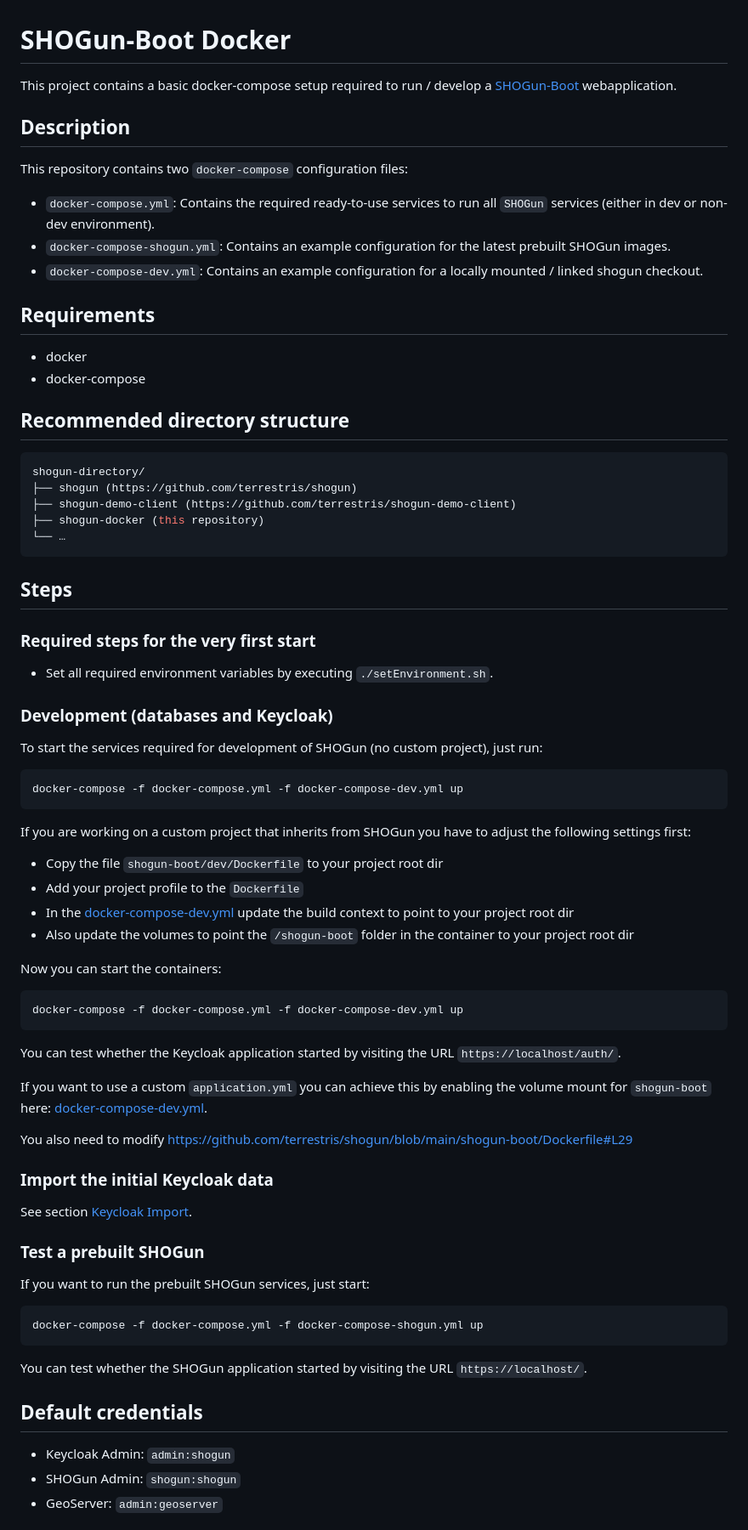
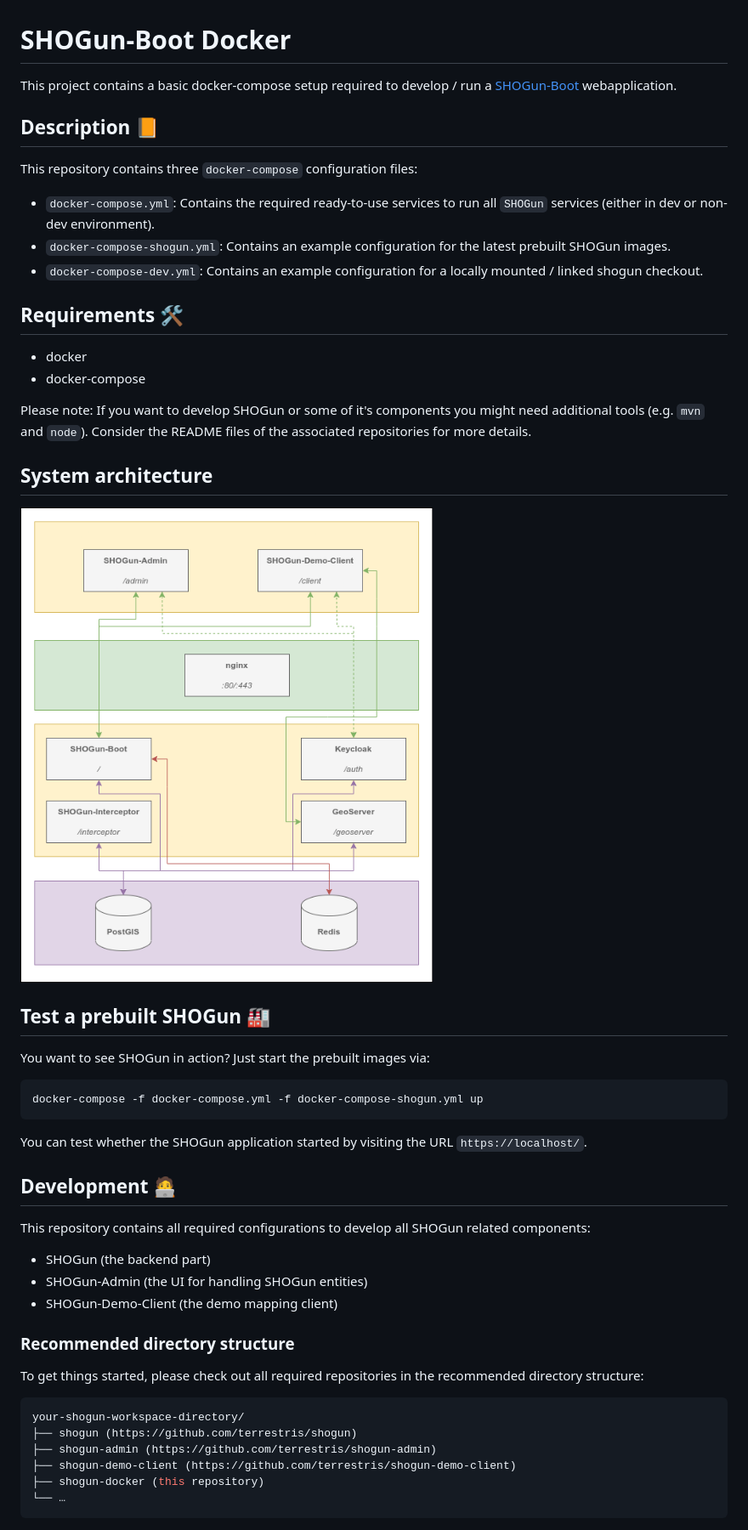
Before and after one commit to terrestris/shogun-docker, a Markdown page: README.md, the part around one of its changes. Shown at 85% size. GitHub-like rendering; pictures changed too: docs/components.png (added).

Commit message:
Update README instructions

````diff
--- a/README.md
+++ b/README.md
@@ -1,74 +1,35 @@
 # SHOGun-Boot Docker
 
-This project contains a basic docker-compose setup required to run / develop a [SHOGun-Boot](https://github.com/terrestris/shogun) webapplication.
+This project contains a basic docker-compose setup required to develop / run a
+[SHOGun-Boot](https://github.com/terrestris/shogun) webapplication.
 
-## Description
+## Description 📙
 
-This repository contains two `docker-compose` configuration files:
+This repository contains three `docker-compose` configuration files:
 
-* `docker-compose.yml`: Contains the required ready-to-use services to run all
+- `docker-compose.yml`: Contains the required ready-to-use services to run all
   `SHOGun` services (either in dev or non-dev environment).
-* `docker-compose-shogun.yml`: Contains an example configuration for the latest
+- `docker-compose-shogun.yml`: Contains an example configuration for the latest
   prebuilt SHOGun images.
-* `docker-compose-dev.yml`: Contains an example configuration for a locally
+- `docker-compose-dev.yml`: Contains an example configuration for a locally
   mounted / linked shogun checkout.
 
-## Requirements
+## Requirements 🛠️
 
-* docker
-* docker-compose
+- docker
+- docker-compose
 
-## Recommended directory structure
+Please note: If you want to develop SHOGun or some of it's components you might need
+additional tools (e.g. `mvn` and `node`). Consider the README files of the associated
+repositories for more details.
 
-```bash
-shogun-directory/
-├── shogun (https://github.com/terrestris/shogun)
-├── shogun-demo-client (https://github.com/terrestris/shogun-demo-client)
-├── shogun-docker (this repository)
-└── …
-```
+## System architecture
 
-## Steps
+![System architecture](./docs/components.png)
 
-### Required steps for the very first start
+## Test a prebuilt SHOGun 🏭
 
-* Set all required environment variables by executing `./setEnvironment.sh`.
-
-### Development (databases and Keycloak)
-
-To start the services required for development of SHOGun (no custom project), just run:
-
-```bash
-docker-compose -f docker-compose.yml -f docker-compose-dev.yml up
-```
-
-If you are working on a custom project that inherits from SHOGun you have to adjust the following settings first:
-
-* Copy the file `shogun-boot/dev/Dockerfile` to your project root dir
-* Add your project profile to the `Dockerfile`
-* In the [docker-compose-dev.yml](docker-compose-dev.yml) update the build context to point to your project root dir
-* Also update the volumes to point the `/shogun-boot` folder in the container to your project root dir
-
-Now you can start the containers:
-
-```bash
-docker-compose -f docker-compose.yml -f docker-compose-dev.yml up
-```
-
-You can test whether the Keycloak application started by visiting the URL
-`https://localhost/auth/`.
-
-If you want to use a custom `application.yml` you can achieve this by enabling the volume mount for `shogun-boot` here: [docker-compose-dev.yml](docker-compose-dev.yml#L37).
-
-You also need to modify https://github.com/terrestris/shogun/blob/main/shogun-boot/Dockerfile#L29
-
-### Import the initial Keycloak data
-
-See section [Keycloak Import](#import).
-
-### Test a prebuilt SHOGun
-
-If you want to run the prebuilt SHOGun services, just start:
+You want to see SHOGun in action? Just start the prebuilt images via:
 
 ```bash
 docker-compose -f docker-compose.yml -f docker-compose-shogun.yml up
@@ -77,8 +38,26 @@ docker-compose -f docker-compose.yml -f docker-compose-shogun.yml up
 You can test whether the SHOGun application started by visiting the URL
 `https://localhost/`.
 
-## Default credentials
+## Development 🧑‍💻
 
-* Keycloak Admin: `admin:shogun`
-* SHOGun Admin: `shogun:shogun`
-* GeoServer: `admin:geoserver`
+This repository contains all required configurations to develop all SHOGun related
+components:
+
+- SHOGun (the backend part)
+- SHOGun-Admin (the UI for handling SHOGun entities)
+- SHOGun-Demo-Client (the demo mapping client)
+
+### Recommended directory structure
+
+To get things started, please check out all required repositories in the recommended
+directory structure:
+
+```bash
+your-shogun-workspace-directory/
+├── shogun (https://github.com/terrestris/shogun)
+├── shogun-admin (https://github.com/terrestris/shogun-admin)
+├── shogun-demo-client (https://github.com/terrestris/shogun-demo-client)
+├── shogun-docker (this repository)
+└── …
+```
+
````
Also changed, not shown: other parts of README.md (+49 -0 lines), 1 other file.
